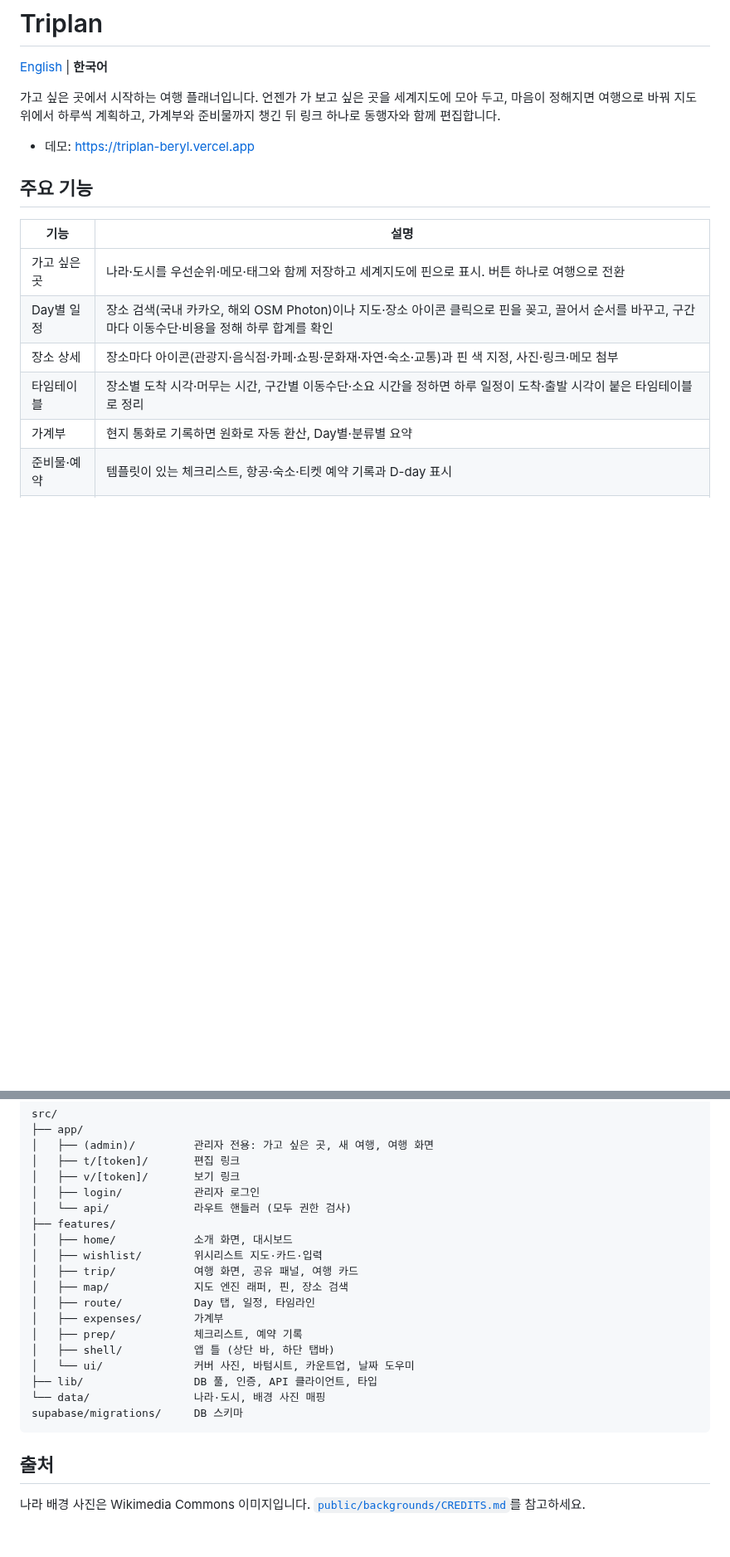
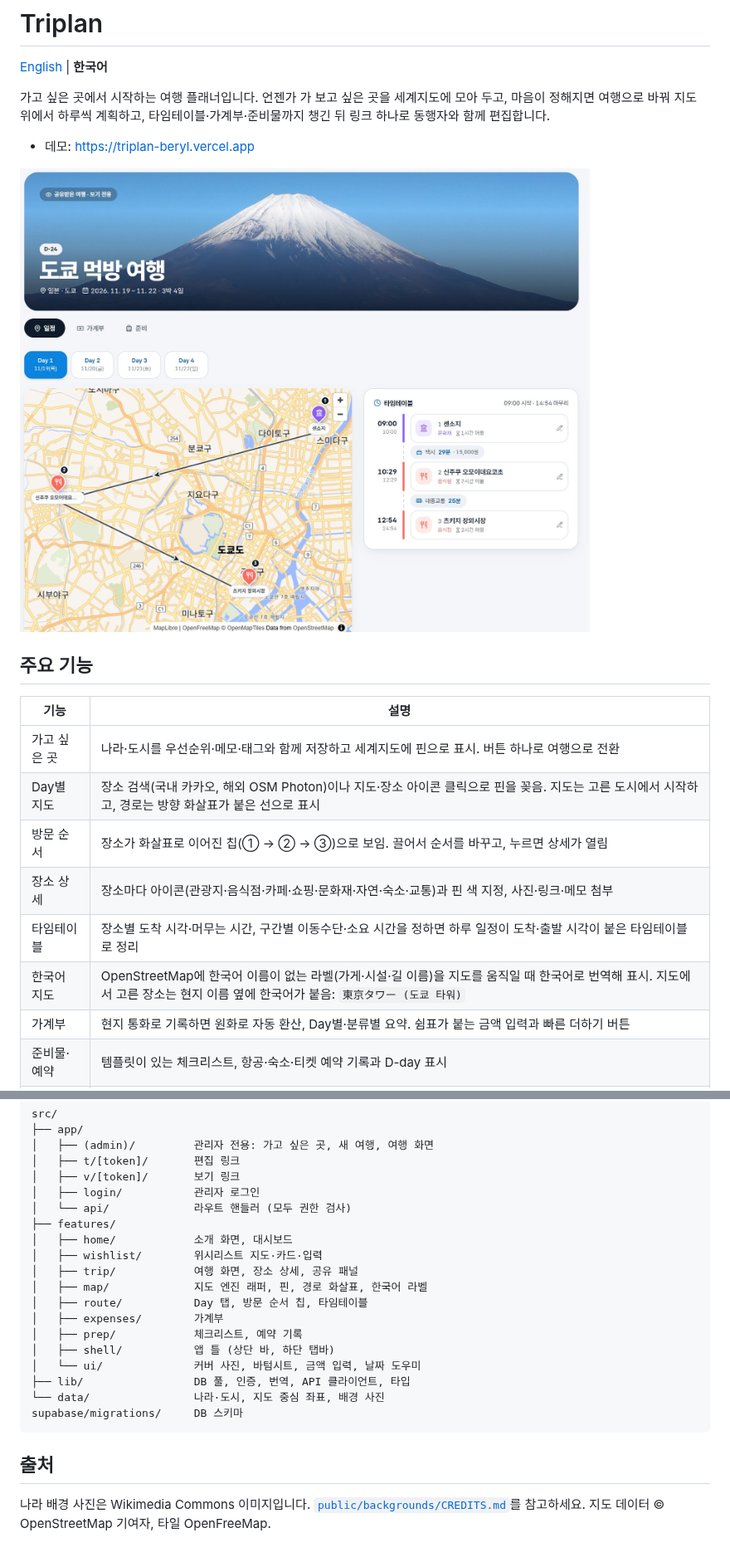
Before and after one commit to Jacob-9909/triplan, a Markdown page: README.ko.md, 2 parts joined by grey strips. Shown at 83% size. Drawn GitHub-style; pictures changed too: docs/screenshot.jpg (added); blank space fills up the shorter version.

Commit message:
docs: README with screenshot, Korean labels, and env table
Co-Authored-By: Claude Opus 5.5 <noreply@anthropic.com>

````diff
--- a/README.ko.md
+++ b/README.ko.md
@@ -2,19 +2,23 @@
 
 [English](README.md) | **한국어**
 
-가고 싶은 곳에서 시작하는 여행 플래너입니다. 언젠가 가 보고 싶은 곳을 세계지도에 모아 두고, 마음이 정해지면 여행으로 바꿔 지도 위에서 하루씩 계획하고, 가계부와 준비물까지 챙긴 뒤 링크 하나로 동행자와 함께 편집합니다.
+가고 싶은 곳에서 시작하는 여행 플래너입니다. 언젠가 가 보고 싶은 곳을 세계지도에 모아 두고, 마음이 정해지면 여행으로 바꿔 지도 위에서 하루씩 계획하고, 타임테이블·가계부·준비물까지 챙긴 뒤 링크 하나로 동행자와 함께 편집합니다.
 
 - 데모: https://triplan-beryl.vercel.app
+
+![여행 화면: Day 탭, 번호 핀과 방향 화살표가 있는 경로 지도, 하루 타임테이블](docs/screenshot.jpg)
 
 ## 주요 기능
 
 | 기능 | 설명 |
 |---|---|
 | 가고 싶은 곳 | 나라·도시를 우선순위·메모·태그와 함께 저장하고 세계지도에 핀으로 표시. 버튼 하나로 여행으로 전환 |
-| Day별 일정 | 장소 검색(국내 카카오, 해외 OSM Photon)이나 지도·장소 아이콘 클릭으로 핀을 꽂고, 끌어서 순서를 바꾸고, 구간마다 이동수단·비용을 정해 하루 합계를 확인 |
+| Day별 지도 | 장소 검색(국내 카카오, 해외 OSM Photon)이나 지도·장소 아이콘 클릭으로 핀을 꽂음. 지도는 고른 도시에서 시작하고, 경로는 방향 화살표가 붙은 선으로 표시 |
+| 방문 순서 | 장소가 화살표로 이어진 칩(① → ② → ③)으로 보임. 끌어서 순서를 바꾸고, 누르면 상세가 열림 |
 | 장소 상세 | 장소마다 아이콘(관광지·음식점·카페·쇼핑·문화재·자연·숙소·교통)과 핀 색 지정, 사진·링크·메모 첨부 |
 | 타임테이블 | 장소별 도착 시각·머무는 시간, 구간별 이동수단·소요 시간을 정하면 하루 일정이 도착·출발 시각이 붙은 타임테이블로 정리 |
-| 가계부 | 현지 통화로 기록하면 원화로 자동 환산, Day별·분류별 요약 |
+| 한국어 지도 | OpenStreetMap에 한국어 이름이 없는 라벨(가게·시설·길 이름)을 지도를 움직일 때 한국어로 번역해 표시. 지도에서 고른 장소는 현지 이름 옆에 한국어가 붙음: `東京タワー (도쿄 타워)` |
+| 가계부 | 현지 통화로 기록하면 원화로 자동 환산, Day별·분류별 요약. 쉼표가 붙는 금액 입력과 빠른 더하기 버튼 |
 | 준비물·예약 | 템플릿이 있는 체크리스트, 항공·숙소·티켓 예약 기록과 D-day 표시 |
 | 공유 링크 | 여행마다 동행자용 **편집 링크**와 가족·친구용 **보기 링크**. 회원가입 없음. 보기 링크에서는 예약번호를 숨김 |
 | 여행 앱 UI | 사진 중심 카드, 모바일 하단 탭바, 바텀시트, 화면·목록 모션, D-day 카운트업, 홈 화면에 설치(PWA) |
@@ -81,18 +105,18 @@ src/
 ├── features/
 │   ├── home/            소개 화면, 대시보드
 │   ├── wishlist/        위시리스트 지도·카드·입력
-│   ├── trip/            여행 화면, 공유 패널, 여행 카드
-│   ├── map/             지도 엔진 래퍼, 핀, 장소 검색
-│   ├── route/           Day 탭, 일정, 타임라인
+│   ├── trip/            여행 화면, 장소 상세, 공유 패널
+│   ├── map/             지도 엔진 래퍼, 핀, 경로 화살표, 한국어 라벨
+│   ├── route/           Day 탭, 방문 순서 칩, 타임테이블
 │   ├── expenses/        가계부
 │   ├── prep/            체크리스트, 예약 기록
 │   ├── shell/           앱 틀 (상단 바, 하단 탭바)
-│   └── ui/              커버 사진, 바텀시트, 카운트업, 날짜 도우미
-├── lib/                 DB 풀, 인증, API 클라이언트, 타입
-└── data/                나라·도시, 배경 사진 매핑
+│   └── ui/              커버 사진, 바텀시트, 금액 입력, 날짜 도우미
+├── lib/                 DB 풀, 인증, 번역, API 클라이언트, 타입
+└── data/                나라·도시, 지도 중심 좌표, 배경 사진
 supabase/migrations/     DB 스키마
 ```
 
 ## 출처
 
-나라 배경 사진은 Wikimedia Commons 이미지입니다. [`public/backgrounds/CREDITS.md`](public/backgrounds/CREDITS.md)를 참고하세요.
+나라 배경 사진은 Wikimedia Commons 이미지입니다. [`public/backgrounds/CREDITS.md`](public/backgrounds/CREDITS.md)를 참고하세요. 지도 데이터 © OpenStreetMap 기여자, 타일 OpenFreeMap.
````
Also changed, not shown: other parts of README.ko.md (+25 -5 lines), README.md (+39 -15 lines).
